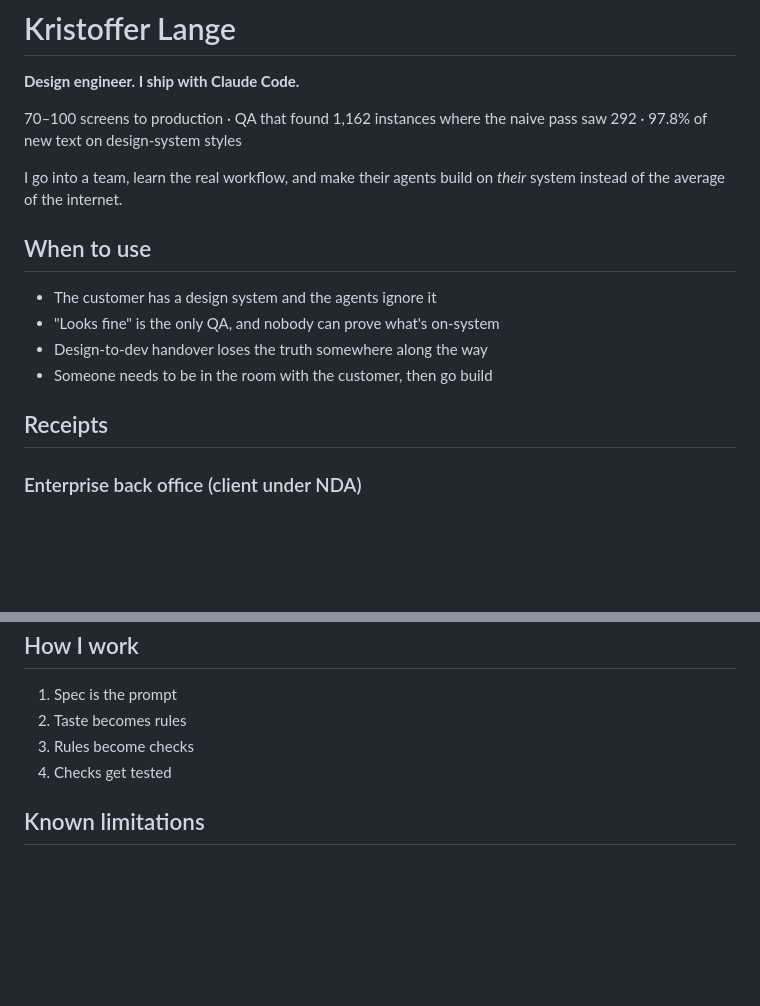
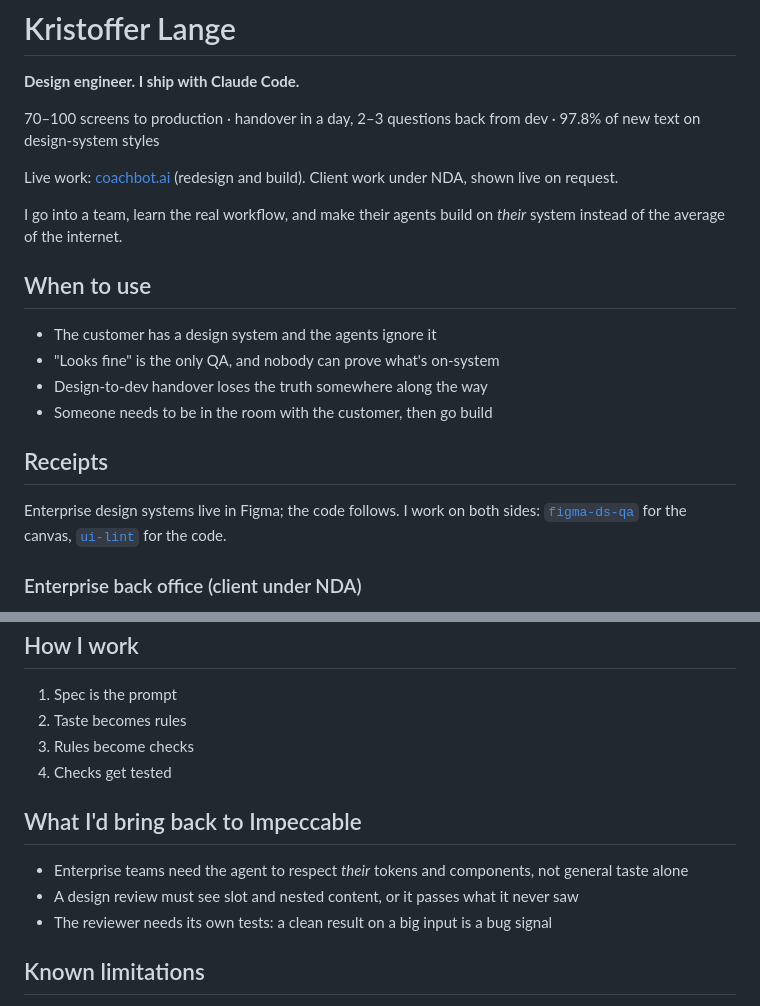
Before and after one commit to quisip00h/design-system-skills, a Markdown page: kristoffer/SKILL.md, 2 parts joined by grey strips. Rendered like a GitHub page; blank space fills up the shorter version.

Commit message:
Backtick designer placeholders; sharpen profile skill
Co-Authored-By: Claude Opus 5.5 <noreply@anthropic.com>

```diff
--- a/kristoffer/SKILL.md
+++ b/kristoffer/SKILL.md
@@ -7,7 +7,9 @@ description: Use when a customer's design system and an AI coding agent don't ge
 
 **Design engineer. I ship with Claude Code.**
 
-70–100 screens to production · QA that found 1,162 instances where the naive pass saw 292 · 97.8% of new text on design-system styles
+70–100 screens to production · handover in a day, 2–3 questions back from dev · 97.8% of new text on design-system styles
+
+Live work: [coachbot.ai](https://coachbot.ai) (redesign and build). Client work under NDA, shown live on request.
 
 I go into a team, learn the real workflow, and make their agents build on *their* system instead of the average of the internet.
 
@@ -19,6 +21,8 @@ I go into a team, learn the real workflow, and make their agents build on *their
 - Someone needs to be in the room with the customer, then go build
 
 ## Receipts
+
+Enterprise design systems live in Figma; the code follows. I work on both sides: [`figma-ds-qa`](../skills/figma-ds-qa/SKILL.md) for the canvas, [`ui-lint`](../skills/ui-lint/SKILL.md) for the code.
 
 ### Enterprise back office (client under NDA)
 
@@ -51,6 +55,12 @@ Product, design and frontend in a small team. I build the studio where organisat
 3. Rules become checks
 4. Checks get tested
 
+## What I'd bring back to Impeccable
+
+- Enterprise teams need the agent to respect *their* tokens and components, not general taste alone
+- A design review must see slot and nested content, or it passes what it never saw
+- The reviewer needs its own tests: a clean result on a big input is a bug signal
+
 ## Known limitations
 
 - Strongest on frontend, agent tooling and evals for design output. Backend: I read it and work with it, I don't own it.
```
Also changed, not shown: templates/CLAUDE.md (+2 -2 lines).
